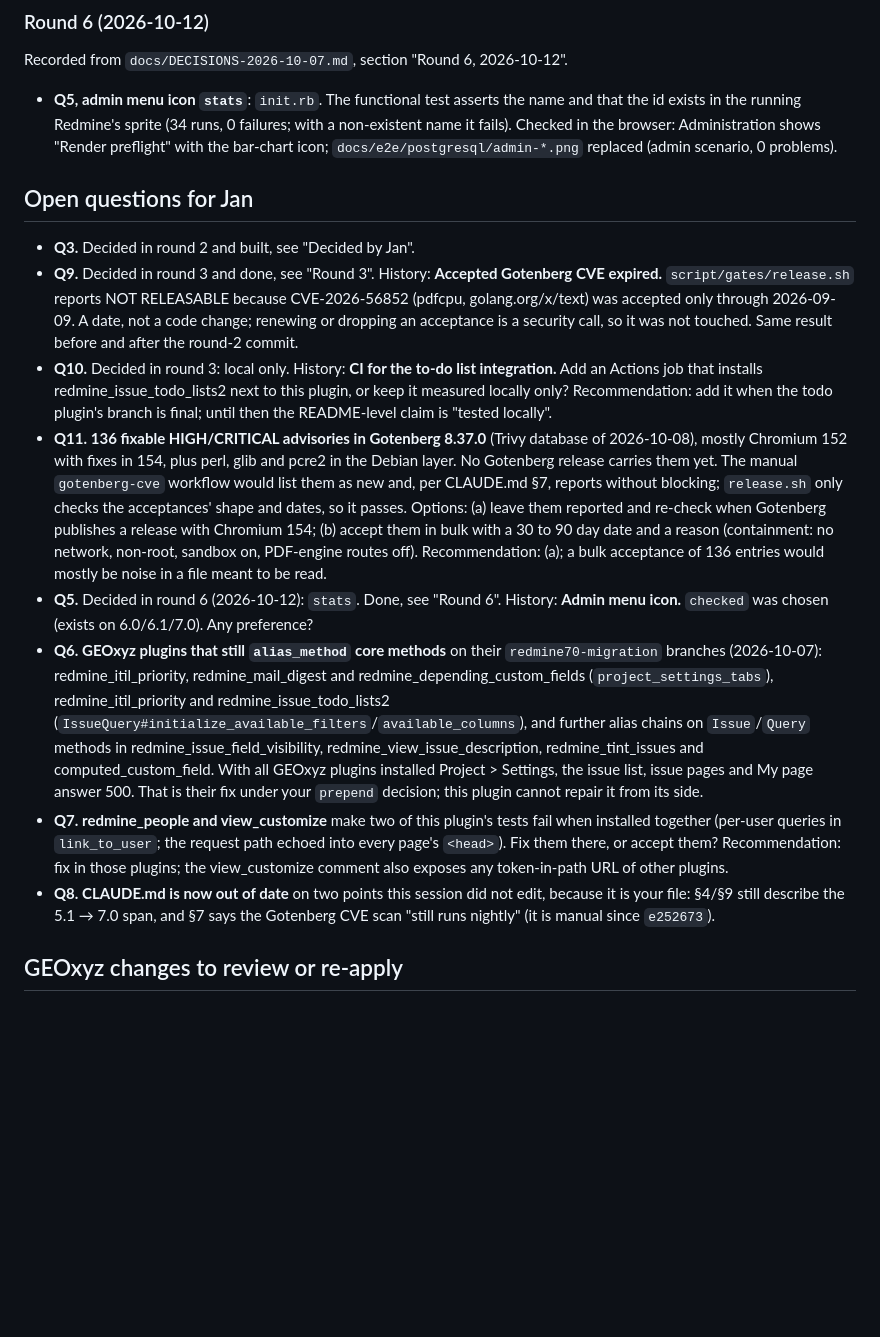
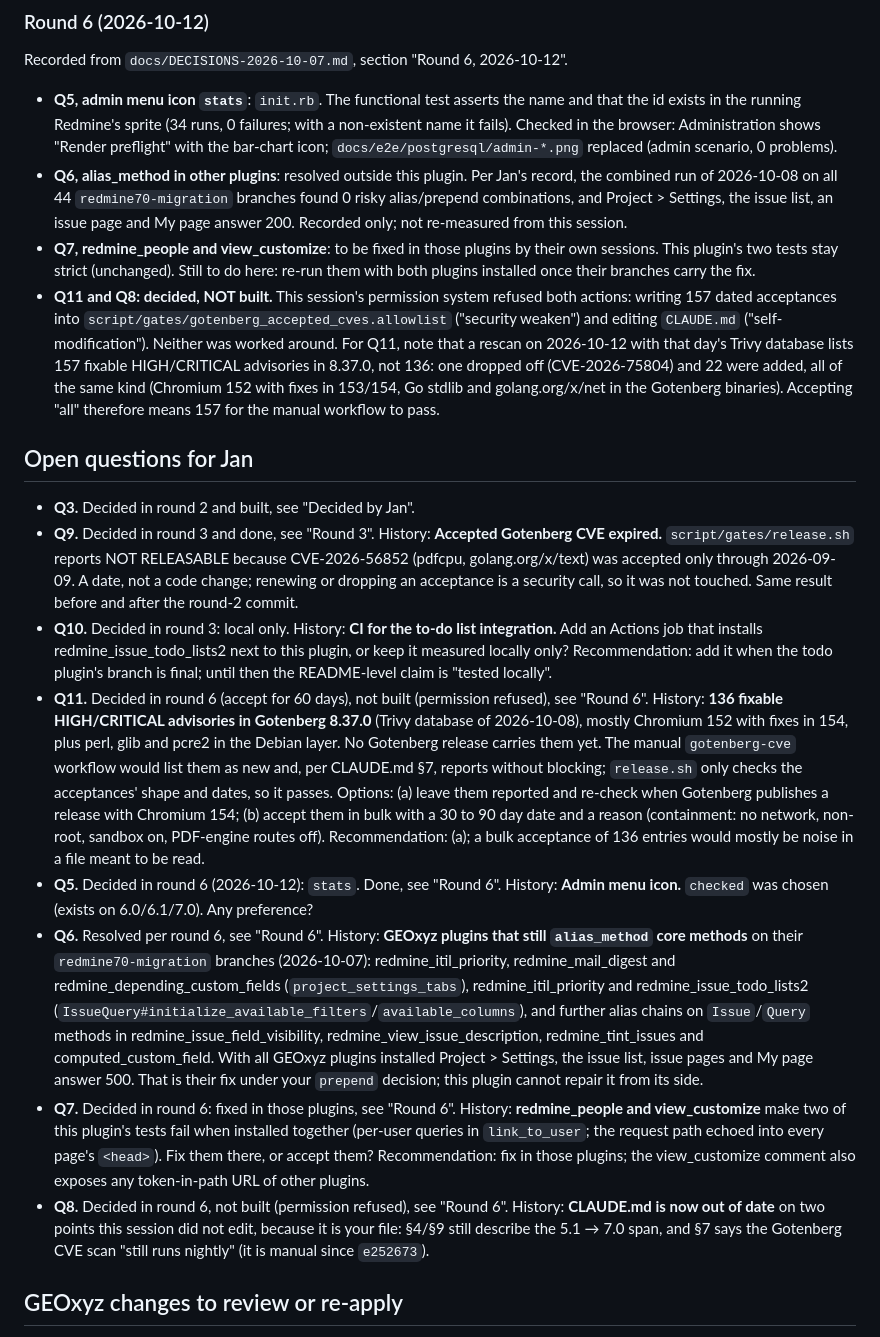
Before and after one commit to jcatrysse/redmine_reporter_dashboards, a Markdown page: docs/REDMINE7-MIGRATION.md, the part around the change. Drawn GitHub-style; blank space fills up the shorter version.

Commit message:
Plan: record round 6 (Q6, Q7), and Q8/Q11 as decided but not built
Q6 and Q7 are record-only per Jan's round-6 decision. Q8 (CLAUDE.md) and
Q11 (bulk CVE acceptances) were refused by this session's permission
system and were not worked around. A rescan of 2026-10-12 lists 157
advisories, not 136; the difference is recorded.

Co-Authored-By: Claude Opus 5.5 <noreply@anthropic.com>
Claude-Session: https://claude.ai/code/session_01KY6pa85qjYBjwUBkbFkSL6

```diff
--- a/docs/REDMINE7-MIGRATION.md
+++ b/docs/REDMINE7-MIGRATION.md
@@ -366,6 +366,20 @@ Recorded from `docs/DECISIONS-2026-10-07.md`, section "Round 6, 2026-10-12".
   id exists in the running Redmine's sprite (34 runs, 0 failures; with a non-existent name it
   fails). Checked in the browser: Administration shows "Render preflight" with the bar-chart
   icon; `docs/e2e/postgresql/admin-*.png` replaced (admin scenario, 0 problems).
+- **Q6, alias_method in other plugins**: resolved outside this plugin. Per Jan's record, the
+  combined run of 2026-10-08 on all 44 `redmine70-migration` branches found 0 risky alias/prepend
+  combinations, and Project > Settings, the issue list, an issue page and My page answer 200.
+  Recorded only; not re-measured from this session.
+- **Q7, redmine_people and view_customize**: to be fixed in those plugins by their own sessions.
+  This plugin's two tests stay strict (unchanged). Still to do here: re-run them with both plugins
+  installed once their branches carry the fix.
+- **Q11 and Q8: decided, NOT built.** This session's permission system refused both actions:
+  writing 157 dated acceptances into `script/gates/gotenberg_accepted_cves.allowlist`
+  ("security weaken") and editing `CLAUDE.md` ("self-modification"). Neither was worked around.
+  For Q11, note that a rescan on 2026-10-12 with that day's Trivy database lists 157 fixable
+  HIGH/CRITICAL advisories in 8.37.0, not 136: one dropped off (CVE-2026-75804) and 22 were added,
+  all of the same kind (Chromium 152 with fixes in 153/154, Go stdlib and golang.org/x/net in the
+  Gotenberg binaries). Accepting "all" therefore means 157 for the manual workflow to pass.
 
 ## Open questions for Jan
 
@@ -378,7 +392,7 @@ Recorded from `docs/DECISIONS-2026-10-07.md`, section "Round 6, 2026-10-12".
   redmine_issue_todo_lists2 next to this plugin, or keep it measured locally only? Recommendation:
   add it when the todo plugin's branch is final; until then the README-level claim is "tested
   locally".
-- **Q11. 136 fixable HIGH/CRITICAL advisories in Gotenberg 8.37.0** (Trivy database of
+- **Q11.** Decided in round 6 (accept for 60 days), not built (permission refused), see "Round 6". History: **136 fixable HIGH/CRITICAL advisories in Gotenberg 8.37.0** (Trivy database of
   2026-10-08), mostly Chromium 152 with fixes in 154, plus perl, glib and pcre2 in the Debian
   layer. No Gotenberg release carries them yet. The manual `gotenberg-cve` workflow would list them
   as new and, per CLAUDE.md §7, reports without blocking; `release.sh` only checks the acceptances'
@@ -387,7 +401,7 @@ Recorded from `docs/DECISIONS-2026-10-07.md`, section "Round 6, 2026-10-12".
   reason (containment: no network, non-root, sandbox on, PDF-engine routes off). Recommendation:
   (a); a bulk acceptance of 136 entries would mostly be noise in a file meant to be read.
 - **Q5.** Decided in round 6 (2026-10-12): `stats`. Done, see "Round 6". History: **Admin menu icon.** `checked` was chosen (exists on 6.0/6.1/7.0). Any preference?
-- **Q6. GEOxyz plugins that still `alias_method` core methods** on their `redmine70-migration`
+- **Q6.** Resolved per round 6, see "Round 6". History: **GEOxyz plugins that still `alias_method` core methods** on their `redmine70-migration`
   branches (2026-10-07): redmine_itil_priority, redmine_mail_digest and
   redmine_depending_custom_fields (`project_settings_tabs`), redmine_itil_priority and
   redmine_issue_todo_lists2 (`IssueQuery#initialize_available_filters`/`available_columns`), and
@@ -395,11 +409,11 @@ Recorded from `docs/DECISIONS-2026-10-07.md`, section "Round 6, 2026-10-12".
   redmine_view_issue_description, redmine_tint_issues and computed_custom_field. With all GEOxyz
   plugins installed Project > Settings, the issue list, issue pages and My page answer 500. That
   is their fix under your `prepend` decision; this plugin cannot repair it from its side.
-- **Q7. redmine_people and view_customize** make two of this plugin's tests fail when installed
+- **Q7.** Decided in round 6: fixed in those plugins, see "Round 6". History: **redmine_people and view_customize** make two of this plugin's tests fail when installed
   together (per-user queries in `link_to_user`; the request path echoed into every page's
   `<head>`). Fix them there, or accept them? Recommendation: fix in those plugins; the
   view_customize comment also exposes any token-in-path URL of other plugins.
-- **Q8. CLAUDE.md is now out of date** on two points this session did not edit, because it is
+- **Q8.** Decided in round 6, not built (permission refused), see "Round 6". History: **CLAUDE.md is now out of date** on two points this session did not edit, because it is
   your file: §4/§9 still describe the 5.1 → 7.0 span, and §7 says the Gotenberg CVE scan "still
   runs nightly" (it is manual since `e252673`).
 
```
